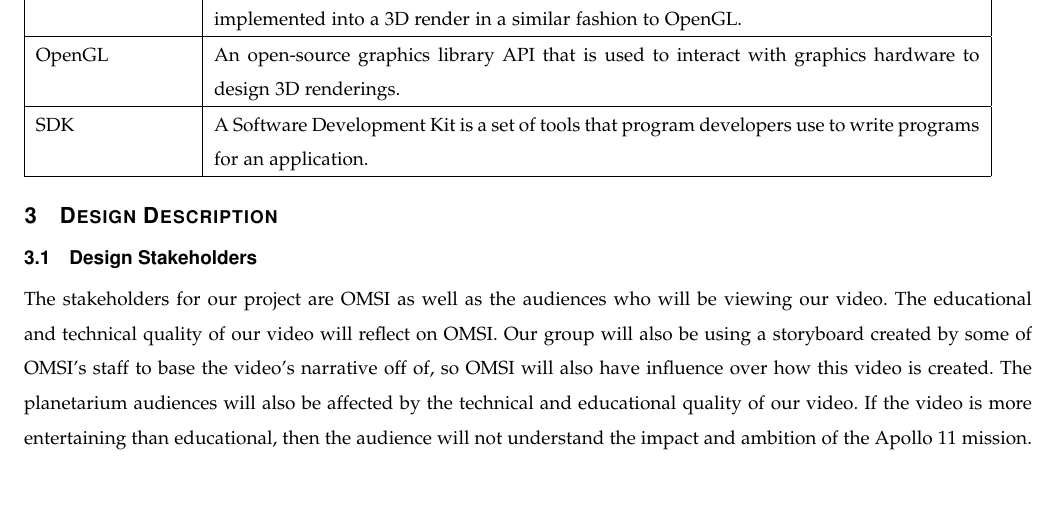
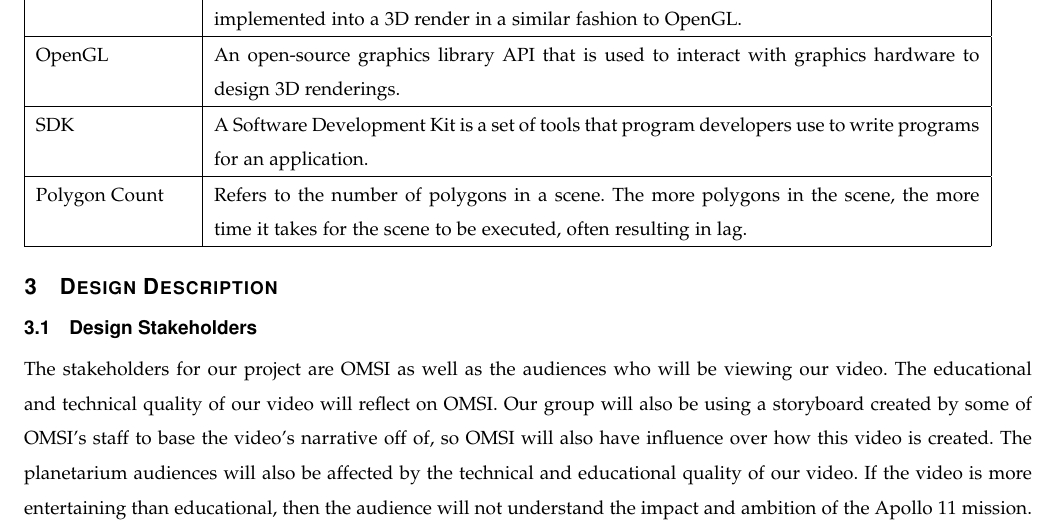
Before and after one commit to sandys5/Project-49, a LaTeX paper (Design Doc/group49_design_document.tex): part of page 4 of 8, cut so that both start at the same text, the shorter picture padded with empty space. Compiled offline with pdfLaTeX.

Commit message:
Update group49_design_document.tex

```diff
--- a/Design Doc/group49_design_document.tex
+++ b/Design Doc/group49_design_document.tex
@@ -110,6 +110,7 @@ OMSI & The Oregon Museum of Science and Industry, located in Portland, Oregon	\\
 OpenAL & An open-source audio library API that is based off of OpenGL so that audio can be implemented into a 3D render in a similar fashion to OpenGL. \\ \hline
 OpenGL & An open-source graphics library API that is used to interact with graphics hardware to design 3D renderings.	\\ \hline
 SDK & A Software Development Kit is a set of tools that program developers use to write programs for an application. \\ \hline
+Polygon Count & Refers to the number of polygons in a scene. The more polygons in the scene, the more time it takes for the scene to be executed, often resulting in lag. \\ \hline
 
 \end{tabular}
 
```
